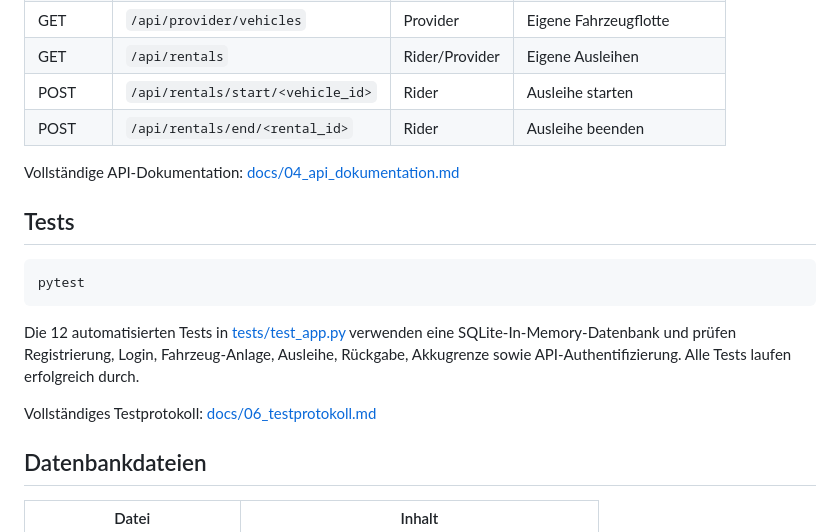
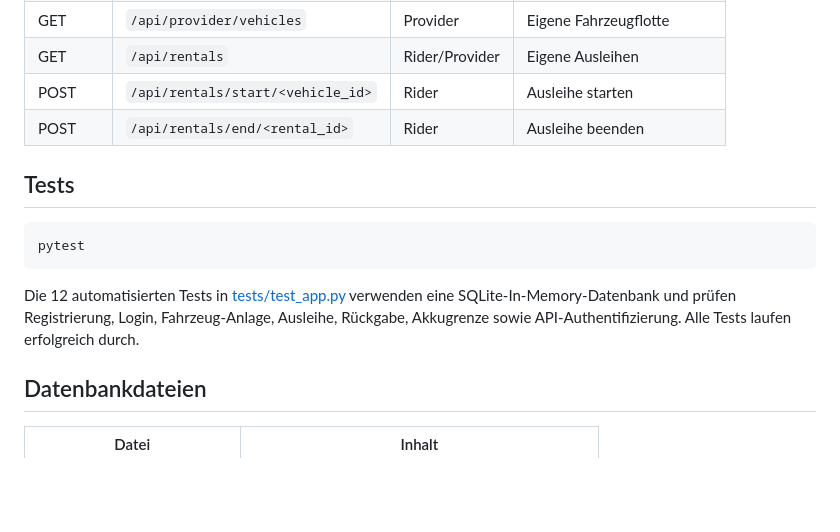
Before and after one commit to mogomes/e-mobility, a Markdown page: README.md, the part around the change. GitHub-like rendering; blank space fills up the shorter version.

Commit message:
docs: update

````diff
--- a/README.md
+++ b/README.md
@@ -157,8 +157,6 @@ curl -X POST http://YOUR_HOST/api/token \
 | POST | `/api/rentals/start/<vehicle_id>` | Rider | Ausleihe starten |
 | POST | `/api/rentals/end/<rental_id>` | Rider | Ausleihe beenden |
 
-Vollständige API-Dokumentation: [docs/04_api_dokumentation.md](docs/04_api_dokumentation.md)
-
 ## Tests
 
 ```bash
@@ -166,8 +164,6 @@ pytest
 ```
 
 Die 12 automatisierten Tests in [tests/test_app.py](tests/test_app.py) verwenden eine SQLite-In-Memory-Datenbank und prüfen Registrierung, Login, Fahrzeug-Anlage, Ausleihe, Rückgabe, Akkugrenze sowie API-Authentifizierung. Alle Tests laufen erfolgreich durch.
-
-Vollständiges Testprotokoll: [docs/06_testprotokoll.md](docs/06_testprotokoll.md)
 
 ## Datenbankdateien
 
````
